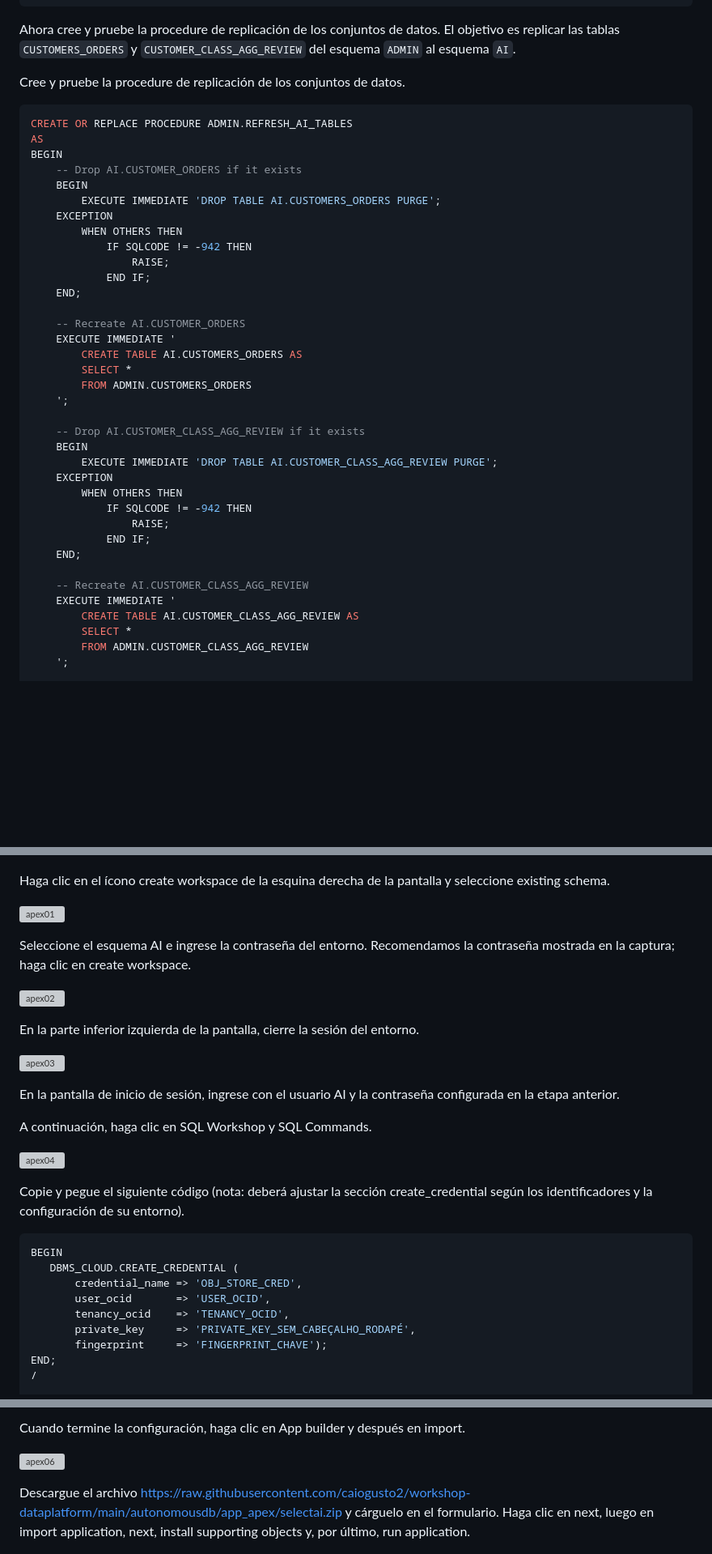
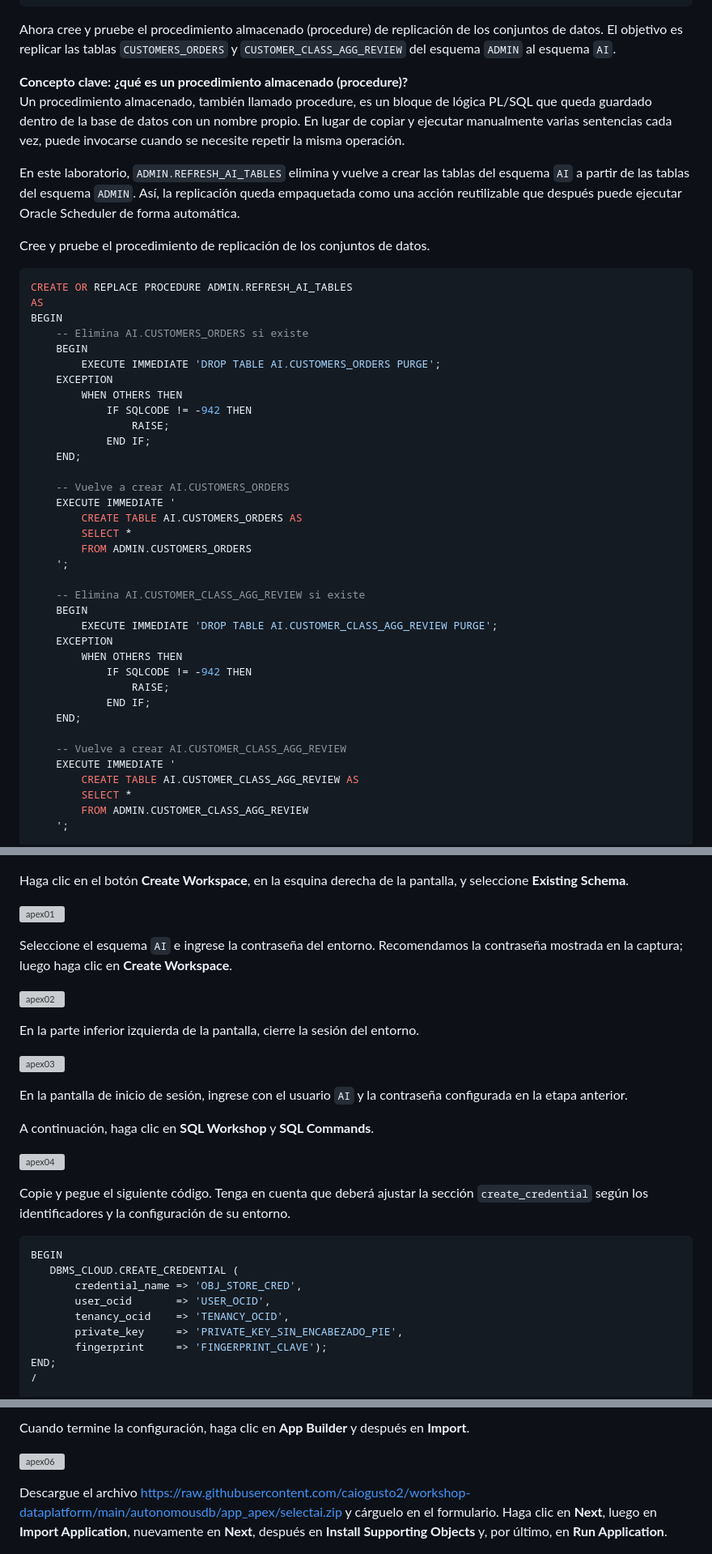
Before and after one commit to oracle-labs-ai/workshop-dataplatform-esp, a Markdown page: autonomousdb/autonomousdb.md, 3 parts joined by grey strips. Shown at 81% size. Rendered like a GitHub page; blank space fills up the shorter version; grey boxes are pictures that could not be loaded.

````diff
--- a/autonomousdb/autonomousdb.md
+++ b/autonomousdb/autonomousdb.md
@@ -105,15 +105,23 @@ END;
 /
 ```
 
-Ahora cree y pruebe la procedure de replicación de los conjuntos de datos. El objetivo es replicar las tablas `CUSTOMERS_ORDERS` y `CUSTOMER_CLASS_AGG_REVIEW` del esquema `ADMIN` al esquema `AI`.
+Ahora cree y pruebe el procedimiento almacenado (procedure) de replicación de los conjuntos de datos. El objetivo es replicar las tablas `CUSTOMERS_ORDERS` y `CUSTOMER_CLASS_AGG_REVIEW` del esquema `ADMIN` al esquema `AI`.
 
-Cree y pruebe la procedure de replicación de los conjuntos de datos.
+<aside class="workshop-alert" role="note" aria-label="Concepto clave">
+  <div class="workshop-alert-copy">
+    <strong>Concepto clave: ¿qué es un procedimiento almacenado (procedure)?</strong>
+    <p>Un procedimiento almacenado, también llamado procedure, es un bloque de lógica PL/SQL que queda guardado dentro de la base de datos con un nombre propio. En lugar de copiar y ejecutar manualmente varias sentencias cada vez, puede invocarse cuando se necesite repetir la misma operación.</p>
+    <p>En este laboratorio, <code>ADMIN.REFRESH_AI_TABLES</code> elimina y vuelve a crear las tablas del esquema <code>AI</code> a partir de las tablas del esquema <code>ADMIN</code>. Así, la replicación queda empaquetada como una acción reutilizable que después puede ejecutar Oracle Scheduler de forma automática.</p>
+  </div>
+</aside>
+
+Cree y pruebe el procedimiento de replicación de los conjuntos de datos.
 
 ``` sql
 CREATE OR REPLACE PROCEDURE ADMIN.REFRESH_AI_TABLES
 AS
 BEGIN
-    -- Drop AI.CUSTOMER_ORDERS if it exists
+    -- Elimina AI.CUSTOMERS_ORDERS si existe
     BEGIN
         EXECUTE IMMEDIATE 'DROP TABLE AI.CUSTOMERS_ORDERS PURGE';
     EXCEPTION
@@ -123,14 +131,14 @@ BEGIN
             END IF;
     END;
 
-    -- Recreate AI.CUSTOMER_ORDERS
+    -- Vuelve a crear AI.CUSTOMERS_ORDERS
     EXECUTE IMMEDIATE '
         CREATE TABLE AI.CUSTOMERS_ORDERS AS
         SELECT *
         FROM ADMIN.CUSTOMERS_ORDERS
     ';
 
-    -- Drop AI.CUSTOMER_CLASS_AGG_REVIEW if it exists
+    -- Elimina AI.CUSTOMER_CLASS_AGG_REVIEW si existe
     BEGIN
         EXECUTE IMMEDIATE 'DROP TABLE AI.CUSTOMER_CLASS_AGG_REVIEW PURGE';
     EXCEPTION
@@ -140,7 +148,7 @@ BEGIN
             END IF;
     END;
 
-    -- Recreate AI.CUSTOMER_CLASS_AGG_REVIEW
+    -- Vuelve a crear AI.CUSTOMER_CLASS_AGG_REVIEW
     EXECUTE IMMEDIATE '
         CREATE TABLE AI.CUSTOMER_CLASS_AGG_REVIEW AS
         SELECT *
@@ -190,11 +198,11 @@ Haga clic en el ícono de la esquina superior izquierda y seleccione apex. Inici
 
 ![apex_link](images/apex_link.png)
 
-Haga clic en el ícono create workspace de la esquina derecha de la pantalla y seleccione existing schema.
+Haga clic en el botón **Create Workspace**, en la esquina derecha de la pantalla, y seleccione **Existing Schema**.
 
 ![apex01](images/apex01.png)
 
-Seleccione el esquema AI e ingrese la contraseña del entorno. Recomendamos la contraseña mostrada en la captura; haga clic en create workspace.
+Seleccione el esquema `AI` e ingrese la contraseña del entorno. Recomendamos la contraseña mostrada en la captura; luego haga clic en **Create Workspace**.
 
 ![apex02](images/apex02.png)
 
@@ -202,13 +210,13 @@ En la parte inferior izquierda de la pantalla, cierre la sesión del entorno.
 
 ![apex03](images/apex03.png)
 
-En la pantalla de inicio de sesión, ingrese con el usuario AI y la contraseña configurada en la etapa anterior.
+En la pantalla de inicio de sesión, ingrese con el usuario `AI` y la contraseña configurada en la etapa anterior.
 
-A continuación, haga clic en SQL Workshop y SQL Commands.
+A continuación, haga clic en **SQL Workshop** y **SQL Commands**.
 
 ![apex04](images/apex04.png)
 
-Copie y pegue el siguiente código (nota: deberá ajustar la sección create_credential según los identificadores y la configuración de su entorno).
+Copie y pegue el siguiente código. Tenga en cuenta que deberá ajustar la sección `create_credential` según los identificadores y la configuración de su entorno.
 
 ``` sql
 BEGIN
@@ -216,8 +224,8 @@ BEGIN
        credential_name => 'OBJ_STORE_CRED',
        user_ocid       => 'USER_OCID',
        tenancy_ocid    => 'TENANCY_OCID',
-       private_key     => 'PRIVATE_KEY_SEM_CABEÇALHO_RODAPÉ',
-       fingerprint     => 'FINGERPRINT_CHAVE');
+       private_key     => 'PRIVATE_KEY_SIN_ENCABEZADO_PIE',
+       fingerprint     => 'FINGERPRINT_CLAVE');
 END;
 /
 
@@ -355,10 +363,10 @@ COMMENT ON COLUMN AI.CUSTOMERS_ORDERS.PREFERRED_CARD IS
 ```
 
-Cuando termine la configuración, haga clic en App builder y después en import.
+Cuando termine la configuración, haga clic en **App Builder** y después en **Import**.
 
 ![apex06](images/apex06.png)
 
-Descargue el archivo https://raw.githubusercontent.com/caiogusto2/workshop-dataplatform/main/autonomousdb/app_apex/selectai.zip y cárguelo en el formulario. Haga clic en next, luego en import application, next, install supporting objects y, por último, run application.
+Descargue el archivo https://raw.githubusercontent.com/caiogusto2/workshop-dataplatform/main/autonomousdb/app_apex/selectai.zip y cárguelo en el formulario. Haga clic en **Next**, luego en **Import Application**, nuevamente en **Next**, después en **Install Supporting Objects** y, por último, en **Run Application**.
 
 ![apex08](images/apex08.png)
 
````
Also changed, not shown: other parts of autonomousdb/autonomousdb.md (+61 -61 lines).
